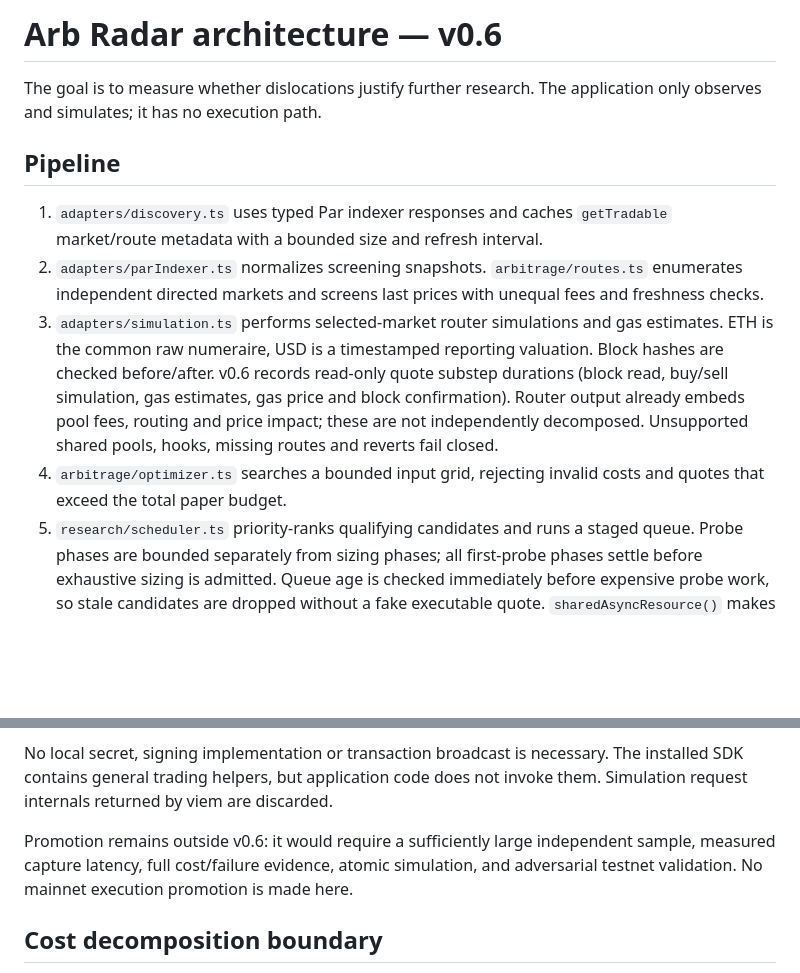
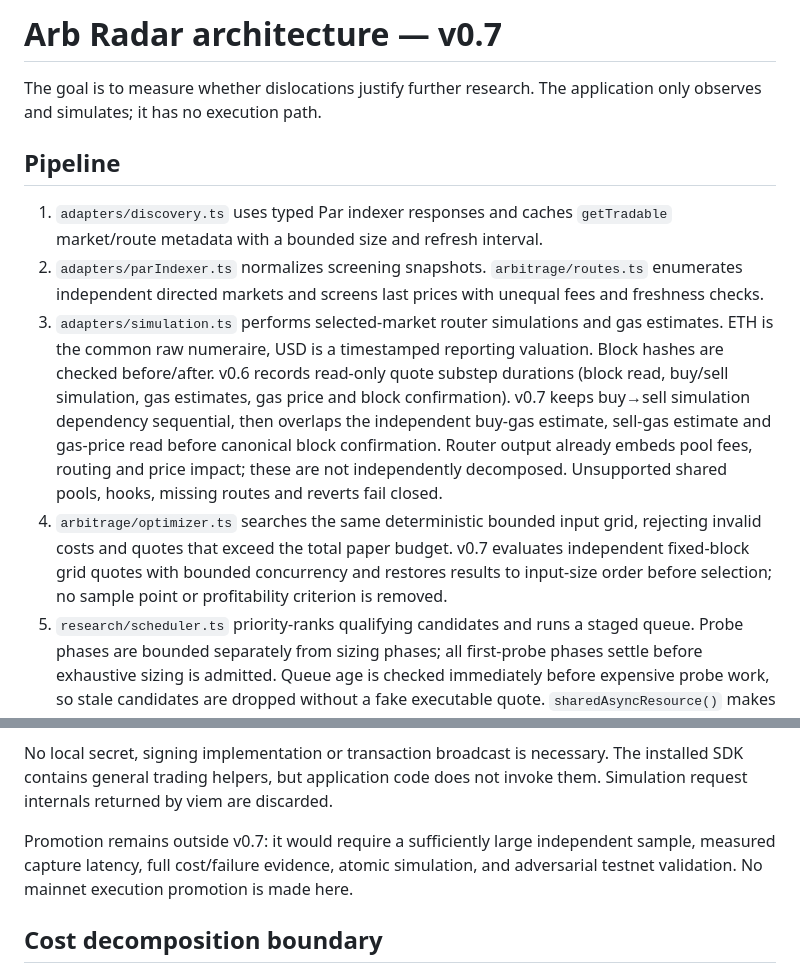
Before and after one commit to mehmetyildiz03/arb-radar, a Markdown page: docs/ARCHITECTURE.md, 2 parts joined by grey strips. Rendered like a GitHub page; blank space fills up the shorter version.

Commit message:
docs: update architecture for v0.7 read-only parallelism

```diff
--- a/docs/ARCHITECTURE.md
+++ b/docs/ARCHITECTURE.md
@@ -1,4 +1,4 @@
-# Arb Radar architecture — v0.6
+# Arb Radar architecture — v0.7
 
 The goal is to measure whether dislocations justify further research. The application only observes and simulates; it has no execution path.
 
@@ -6,8 +6,8 @@ The goal is to measure whether dislocations justify further research. The applic
 
 1. `adapters/discovery.ts` uses typed Par indexer responses and caches `getTradable` market/route metadata with a bounded size and refresh interval.
 2. `adapters/parIndexer.ts` normalizes screening snapshots. `arbitrage/routes.ts` enumerates independent directed markets and screens last prices with unequal fees and freshness checks.
-3. `adapters/simulation.ts` performs selected-market router simulations and gas estimates. ETH is the common raw numeraire, USD is a timestamped reporting valuation. Block hashes are checked before/after. v0.6 records read-only quote substep durations (block read, buy/sell simulation, gas estimates, gas price and block confirmation). Router output already embeds pool fees, routing and price impact; these are not independently decomposed. Unsupported shared pools, hooks, missing routes and reverts fail closed.
-4. `arbitrage/optimizer.ts` searches a bounded input grid, rejecting invalid costs and quotes that exceed the total paper budget.
+3. `adapters/simulation.ts` performs selected-market router simulations and gas estimates. ETH is the common raw numeraire, USD is a timestamped reporting valuation. Block hashes are checked before/after. v0.6 records read-only quote substep durations (block read, buy/sell simulation, gas estimates, gas price and block confirmation). v0.7 keeps buy→sell simulation dependency sequential, then overlaps the independent buy-gas estimate, sell-gas estimate and gas-price read before canonical block confirmation. Router output already embeds pool fees, routing and price impact; these are not independently decomposed. Unsupported shared pools, hooks, missing routes and reverts fail closed.
+4. `arbitrage/optimizer.ts` searches the same deterministic bounded input grid, rejecting invalid costs and quotes that exceed the total paper budget. v0.7 evaluates independent fixed-block grid quotes with bounded concurrency and restores results to input-size order before selection; no sample point or profitability criterion is removed.
 5. `research/scheduler.ts` priority-ranks qualifying candidates and runs a staged queue. Probe phases are bounded separately from sizing phases; all first-probe phases settle before exhaustive sizing is admitted. Queue age is checked immediately before expensive probe work, so stale candidates are dropped without a fake executable quote. `sharedAsyncResource()` makes tick-scoped inputs such as ETH/USD valuation lazy and single-fetch. `research/measurement.ts` keeps all timing anchored to the original qualifying screen while separately recording queue delay, preparation time, first-quote call duration, sizing-barrier wait, sizing-slot wait and sizing execution. `research/lifecycle.ts` retains discovery-relative absolute monotonic deadlines, lateness and completion timing. These measurements do not prove transaction capture or inclusion.
 6. `research/store.ts` persists append-only provenance-bearing observations in SQLite WAL. JSON preserves raw amounts and assumptions. Null block numbers explicitly denote unknown association. Schema version is 3 and includes `radar_runtime` rows for queue size, stale drops, probe/sizing throughput, configured concurrency, tick duration and actual valuation fetch count. Tables remain create-if-missing and backwards-compatible with an existing v0.2/v0.4 database file.
 7. `research/replay.ts` applies historical trades in block/log order, without look-ahead, and emits screening-only reports. `scripts/long5-target.mjs` pins the original research target 0x9bbd4d06ac29d8900b34998a56e96a33c16220f0 independently of symbol. Unavailable target metadata/history is reported explicitly; other tokens are comparisons only. Historical simulations require separately captured or archive state and are not fabricated.
@@ -19,7 +19,7 @@ Indexer data is delayed screening information. Mainnet RPC is read-only and the
 
 No local secret, signing implementation or transaction broadcast is necessary. The installed SDK contains general trading helpers, but application code does not invoke them. Simulation request internals returned by viem are discarded.
 
-Promotion remains outside v0.6: it would require a sufficiently large independent sample, measured capture latency, full cost/failure evidence, atomic simulation, and adversarial testnet validation. No mainnet execution promotion is made here.
+Promotion remains outside v0.7: it would require a sufficiently large independent sample, measured capture latency, full cost/failure evidence, atomic simulation, and adversarial testnet validation. No mainnet execution promotion is made here.
 
 
 ## Cost decomposition boundary
```
